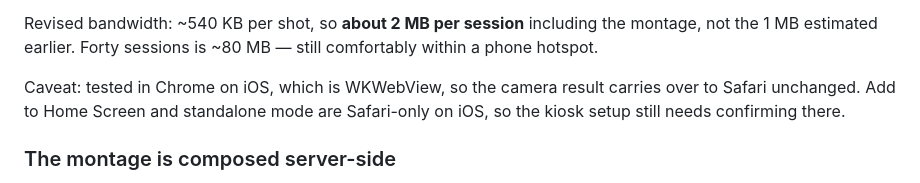
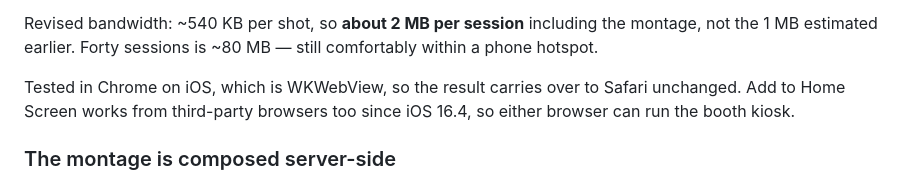
Before and after one commit to kupferco/luana-photobooth, a Markdown page: docs/architecture.md, the part around the change. Drawn GitHub-style.

Commit message:
Correct the Add to Home Screen claim
iOS 16.4 opened Add to Home Screen and standalone mode to third-party
browsers, so the note saying it was Safari-only was out of date. Either
browser can run the booth kiosk.

Co-Authored-By: Claude Opus 5 (1M context) <noreply@anthropic.com>

```diff
--- a/docs/architecture.md
+++ b/docs/architecture.md
@@ -188,9 +188,9 @@ Revised bandwidth: ~540 KB per shot, so **about 2 MB per session** including
 the montage, not the 1 MB estimated earlier. Forty sessions is ~80 MB —
 still comfortably within a phone hotspot.
 
-Caveat: tested in Chrome on iOS, which is WKWebView, so the camera result
-carries over to Safari unchanged. Add to Home Screen and standalone mode are
-Safari-only on iOS, so the kiosk setup still needs confirming there.
+Tested in Chrome on iOS, which is WKWebView, so the result carries over to
+Safari unchanged. Add to Home Screen works from third-party browsers too
+since iOS 16.4, so either browser can run the booth kiosk.
 
 ### The montage is composed server-side
 
```
